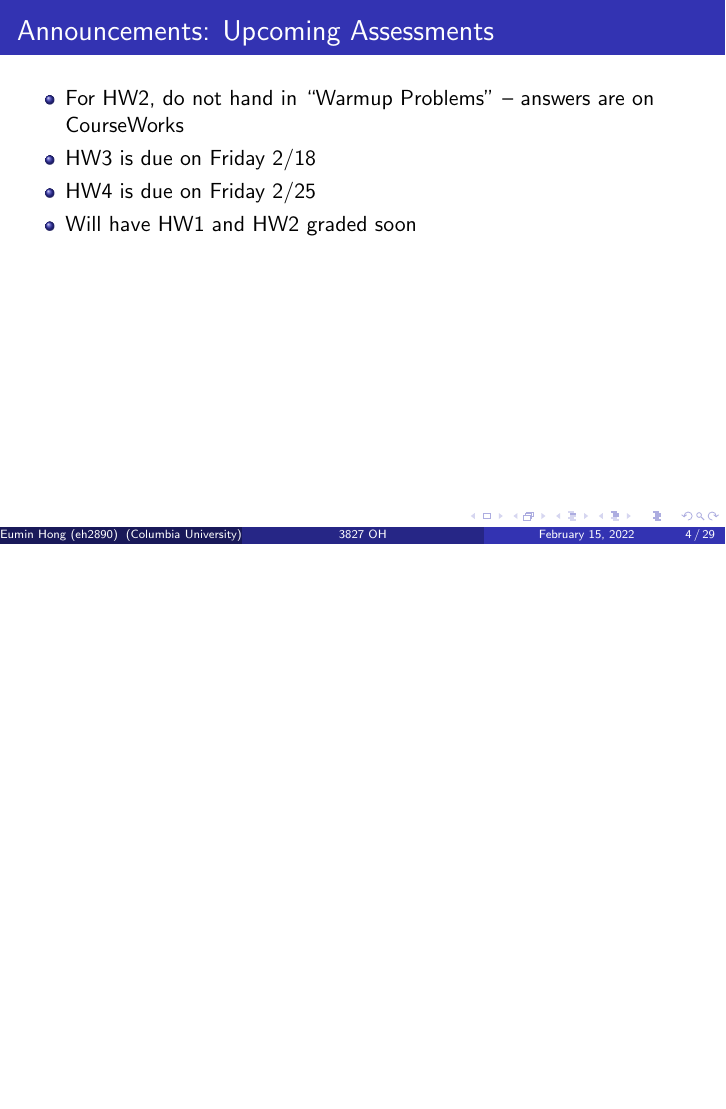
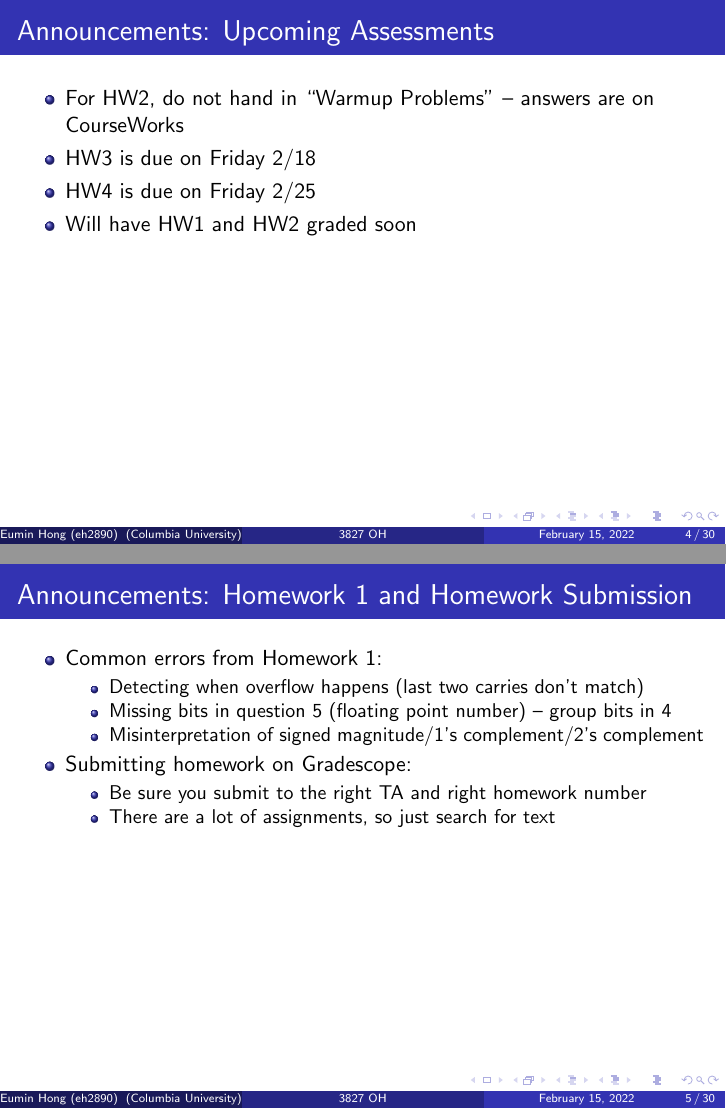
Before and after one commit to eh2890/CSEE_W3827_Sp2022, LaTeX slides (Office_Hours/Slides/3827_OH_Slides_02_15/3827_OH_Slides_02_15.tex): page 4 of 29 before the commit and pages 4 and 5 of 30 after it, the two joined at a grey line, the shorter picture padded with empty space. Compiled offline with pdfLaTeX.

Commit message:
hw1 comments

```diff
--- a/Office_Hours/Slides/3827_OH_Slides_02_15/3827_OH_Slides_02_15.tex
+++ b/Office_Hours/Slides/3827_OH_Slides_02_15/3827_OH_Slides_02_15.tex
@@ -25,6 +25,23 @@
         \item HW3 is due on Friday 2/18
         \item HW4 is due on Friday 2/25
         \item Will have HW1 and HW2 graded soon
+    \end{itemize}
+\end{frame}
+
+\subsection{Homework 1 and Homework Submission}
+\begin{frame}{\secname: \subsecname}
+    \begin{itemize}
+        \item Common errors from Homework 1:
+        \begin{itemize}
+            \item Detecting when overflow happens (last two carries don't match)
+            \item Missing bits in question 5 (floating point number) -- group bits in $4$
+            \item Misinterpretation of signed magnitude/1's complement/2's complement
+        \end{itemize}
+        \item Submitting homework on Gradescope:
+        \begin{itemize}
+            \item Be sure you submit to the right TA and right homework number
+            \item There are a lot of assignments, so just search for text
+        \end{itemize}
     \end{itemize}
 \end{frame}
 
```
Also changed, not shown: Office_Hours/Slides/3827_OH_Slides_02_15/3827_OH_Slides_02_15.pdf.
